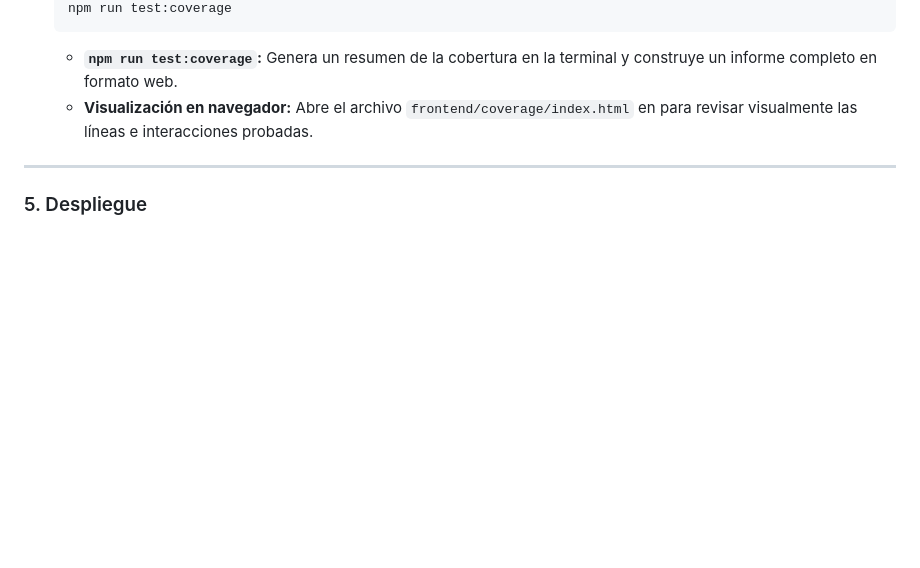
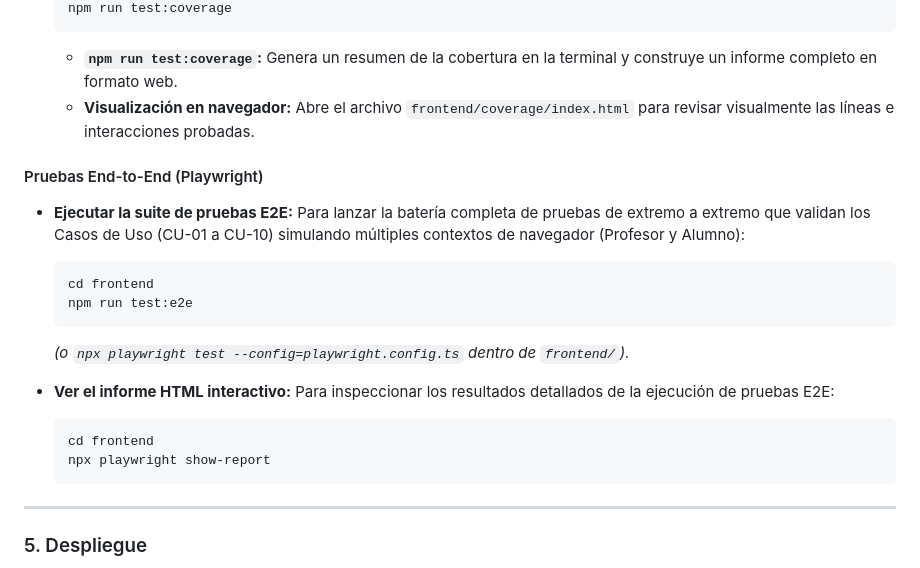
Before and after one commit to frangago71/quizzie-TFG, a Markdown page: README.md, the part around the change. Rendered like a GitHub page; blank space fills up the shorter version.

Commit message:
docs: update readme with playwright guidelines
Refs #92

````diff
--- a/README.md
+++ b/README.md
@@ -124,7 +124,24 @@ Para analizar el porcentaje de código del frontend cubierto por las pruebas, ej
   ```
 
   * **`npm run test:coverage`:** Genera un resumen de la cobertura en la terminal y construye un informe completo en formato web.
-  * **Visualización en navegador:** Abre el archivo `frontend/coverage/index.html` en para revisar visualmente las líneas e interacciones probadas.
+  * **Visualización en navegador:** Abre el archivo `frontend/coverage/index.html` para revisar visualmente las líneas e interacciones probadas.
+
+#### Pruebas End-to-End (Playwright)
+
+* **Ejecutar la suite de pruebas E2E:**
+Para lanzar la batería completa de pruebas de extremo a extremo que validan los Casos de Uso (CU-01 a CU-10) simulando múltiples contextos de navegador (Profesor y Alumno):
+  ```bash
+  cd frontend
+  npm run test:e2e
+  ```
+  *(o `npx playwright test --config=playwright.config.ts` dentro de `frontend/`).*
+
+* **Ver el informe HTML interactivo:**
+Para inspeccionar los resultados detallados de la ejecución de pruebas E2E:
+  ```bash
+  cd frontend
+  npx playwright show-report
+  ```
 
 ---
 
````
